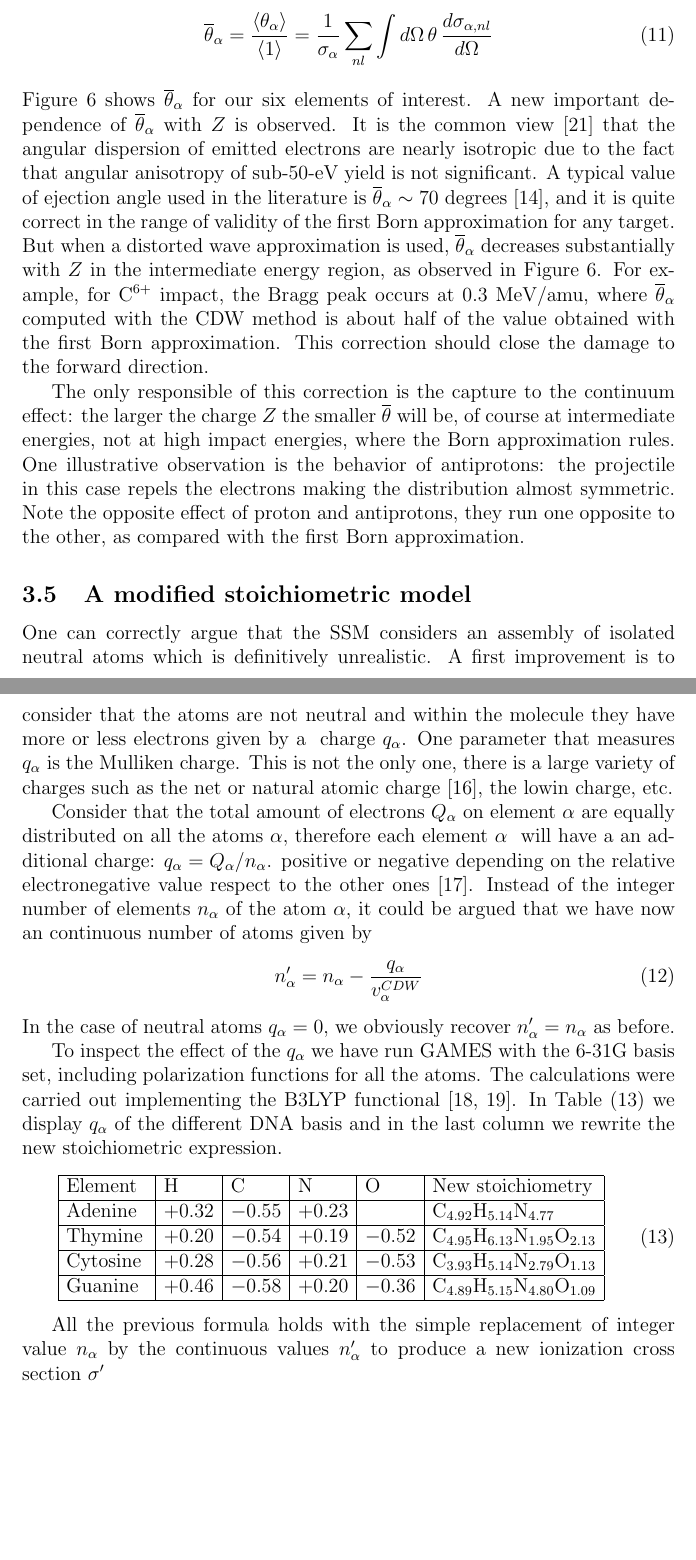
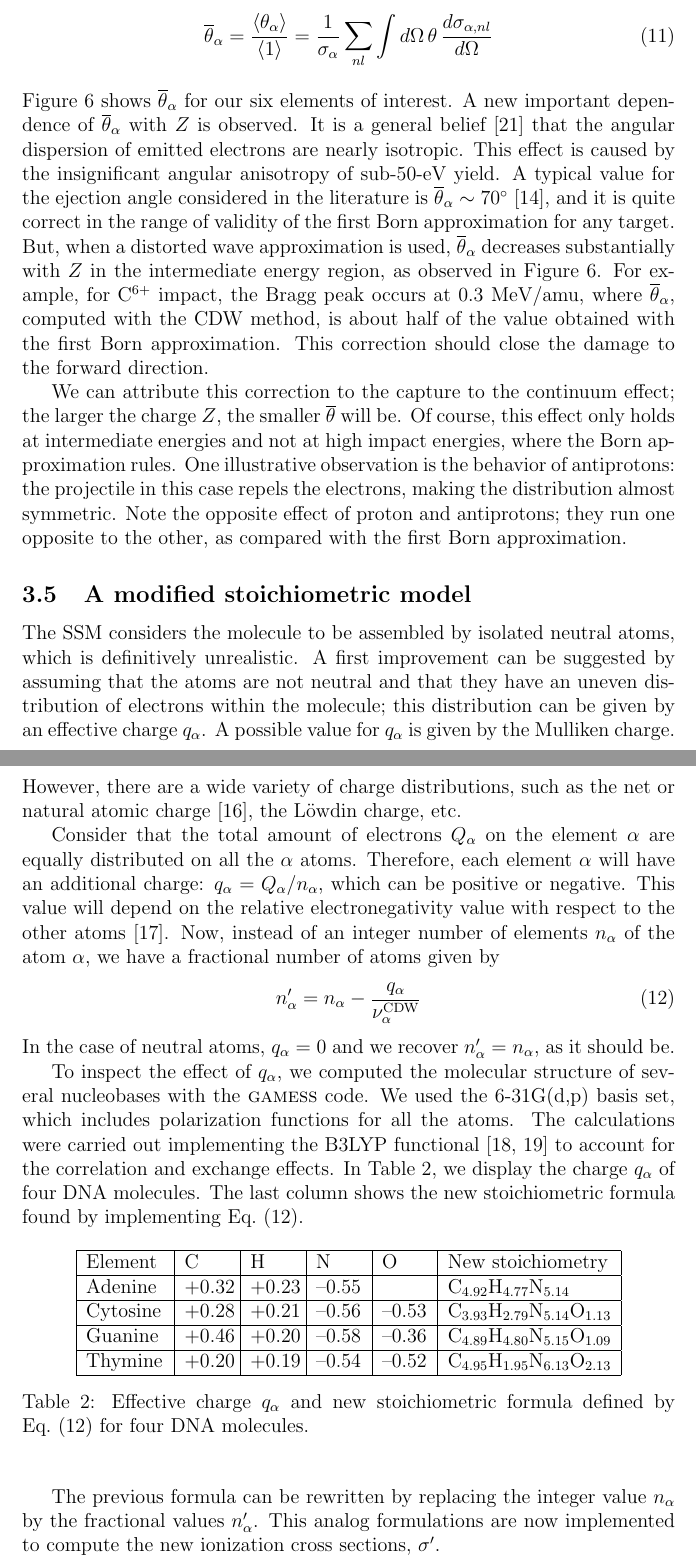
Before and after one commit to xiaogaogaoxiao/ionmol_stoi, a LaTeX paper (NewMonti24.tex): two parts of pages 8 and 9 of 13, joined at a grey line, cut so that both start at the same text, the shorter picture padded with empty space. Compiled offline with pdfLaTeX.

Commit message:
Table 2 modified

```diff
--- a/NewMonti24.tex
+++ b/NewMonti24.tex
@@ -7,6 +7,8 @@
 \usepackage{amsmath}
 \usepackage{graphicx}
 \usepackage{multirow}
+\usepackage{gensymb}
+\usepackage{float}
 
 \usepackage{authblk}
 
@@ -386,82 +387,89 @@ function, and define the mean angle $\overline{\theta}_{\alpha}$ as
 \end{equation}
 Figure 6 shows $\overline{\theta}_{\alpha}$ for our six elements of
 interest. A new important dependence of $\overline{\theta}_{\alpha}$
-with $Z$ is observed. It is the common view~\cite{Rudd1992} that the
-angular dispersion of emitted electrons are nearly isotropic due to the
-fact that angular anisotropy of sub-50-eV yield is not significant.
-A typical value of ejection angle used in the literature is
-$\overline{\theta}_{\alpha}\sim 70$ degrees~\cite{surdutovic2018}, and
+with $Z$ is observed. It is a general belief~\cite{Rudd1992} that the
+angular dispersion of emitted electrons are nearly isotropic. This effect
+is caused by the insignificant angular anisotropy of sub-50-eV yield.
+A typical value for the ejection angle considered in the literature is
+$\overline{\theta}_{\alpha}\sim 70\degree$~\cite{surdutovic2018}, and
 it is quite correct in the range of validity of the first Born
-approximation for any target. But when a distorted wave approximation
+approximation for any target. But, when a distorted wave approximation
 is used, $\overline{\theta}_{\alpha}$ decreases substantially with $Z$
 in the intermediate energy region, as observed in Figure 6.
 For example, for C$^{6+}$ impact, the Bragg peak occurs at 0.3 MeV/amu,
-where $\overline{\theta}_{\alpha}$ computed with the CDW method is
+where $\overline{\theta}_{\alpha}$, computed with the CDW method, is
 about half of the value obtained with the first Born approximation.
 This correction should close the damage to the forward direction.
 
-The only responsible of this correction is the capture to the continuum
-effect: the larger the charge $Z$ the smaller $\overline{\theta}$ will
-be, of course at intermediate energies, not at high impact energies,
-where the Born approximation rules. One illustrative observation is the
-behavior of antiprotons: the projectile in this case repels the
-electrons making the distribution almost symmetric. Note the opposite
-effect of proton and antiprotons, they run one opposite to the other,
-as compared with the first Born approximation.
+We can attribute this correction to the capture to the continuum effect;
+the larger the charge $Z$, the smaller $\overline{\theta}$ will be. Of
+course, this effect only holds at intermediate energies and not at high
+impact energies, where the Born approximation rules. One illustrative
+observation is the behavior of antiprotons: the projectile in this case
+repels the electrons, making the distribution almost symmetric.
+Note the opposite effect of proton and antiprotons; they run one
+opposite to the other, as compared with the first Born approximation.
 
 \subsection{A modified stoichiometric model}
 
-One can correctly argue that\ the SSM considers an assembly of isolated
-neutral atoms which is definitively unrealistic. A first improvement is to
-consider that the atoms are not neutral and within the molecule they have
-more or less electrons given by a \ charge $q_{\alpha }$. One parameter that
-measures $q_{\alpha }$ is the Mulliken charge. This is not the only one,
-there is a large variety of charges such as the net or natural atomic charge
-\cite{lee2003}, the lowin charge, etc.
+The SSM considers the molecule to be assembled by isolated neutral atoms,
+which is definitively unrealistic. A first improvement can be suggested
+by assuming that the atoms are not neutral and that they have an uneven
+distribution of electrons within the molecule; this distribution can be
+given by an effective charge $q_{\alpha}$. A possible value for
+$q_{\alpha}$ is given by the Mulliken charge. However, there are a wide
+variety of charge distributions, such as the net or natural atomic
+charge~\cite{lee2003}, the L\"owdin charge, etc.
 
-Consider\ that the total amount of electrons $Q_{\alpha }\ $on element $%
-\alpha $ are equally distributed on all the atoms $\alpha ,$ therefore each
-element $\alpha \ $\ will have a an additional charge: $q_{\alpha
-}=Q_{\alpha }/n_{\alpha }$. positive or negative depending on the relative
-electronegative value respect to the other ones~\cite{rappe1991}. Instead
-of the integer number of elements $n_{\alpha }$ of the atom $\alpha$, it
-could be argued that we have now an continuous number of atoms given by
+Consider that the total amount of electrons $Q_{\alpha }$ on the element
+$\alpha$ are equally distributed on all the $\alpha$ atoms. Therefore,
+each element $\alpha$ will have an additional charge:
+$q_{\alpha}=Q_{\alpha}/n_{\alpha}$, which can be positive or negative.
+This value will depend on the relative electronegativity value with
+respect to the other atoms~\cite{rappe1991}. Now, instead of an
+integer number of elements $n_{\alpha}$ of the atom $\alpha$, we have a
+fractional number of atoms given by
 \begin{equation}
-n_{\alpha }^{\prime }=n_{\alpha }-\frac{q_{\alpha }}{v_{\alpha }^{CDW}}
-\label{100}
+n_{\alpha }^{\prime }=n_{\alpha }-
+\frac{q_{\alpha }}{\nu_{\alpha }^{\text{CDW}}}
+\label{eq:newstoi}
 \end{equation}%
-In the case of neutral atoms $q_{\alpha }=0,$ we obviously recover $%
-n_{\alpha }^{\prime }=n_{\alpha }$ as before$.$
+In the case of neutral atoms, $q_{\alpha}=0$ and we recover
+$n_{\alpha}^{\prime}=n_{\alpha}$, as it should be.
 
-To inspect the effect of the $q_{\alpha }$ we have run GAMES with the
-6-31G basis set, including polarization functions for all the atoms.
-The calculations were carried out implementing the B3LYP
-functional~\cite{Becke1993,Stephens1994}. In Table~(\ref{110}) we display
-$q_{\alpha }$ of the different DNA basis and in the last column we rewrite
-the new stoichiometric expression.
-\begin{equation}
-\begin{array}{|l|l|l|l|l|l|}
+To inspect the effect of $q_{\alpha}$, we computed the molecular
+structure of several nucleobases with the {\sc gamess} code. We
+used the 6-31G(d,p) basis set, which includes polarization
+functions for all the atoms. The calculations were carried out
+implementing the B3LYP functional~\cite{Becke1993,Stephens1994} to
+account for the correlation and exchange effects.
+In Table~\ref{tab:newstoi}, we display the charge $q_{\alpha}$ of four
+DNA molecules. The last column shows the new stoichiometric formula
+found by implementing Eq.~(\ref{eq:newstoi}).
+\begin{table}[H]
+\begin{center}
+\begin{tabular}{|p{0.12\textwidth}|p{0.07\textwidth}|p{0.07\textwidth}|p{
+0.07\textwidth}|p{0.07\textwidth}|p{0.25\textwidth}|}
 \hline
-\text{Element}\,\,\, & \mathrm{H} & \mathrm{C} & \mathrm{N} & \mathrm{O} &
-\text{New stoichiometry} \\
+Element & C & H & N & O & New stoichiometry \\
 \hline
-\mathrm{Adenine}  & +0.32 & -0.55 & +0.23 &       &
-\mathrm{C}_{4.92}\mathrm{H}_{5.14}\mathrm{N}_{4.77} \\
+Adenine & +0.32 & +0.23 & --0.55 &       & C$_{4.92}$H$_{4.77}$N$_{5.14}$ \\
 \hline
-\mathrm{Thymine}  & +0.20 & -0.54 & +0.19 & -0.52 &
-\mathrm{C}_{4.95}\mathrm{H}_{6.13}\mathrm{N}_{1.95}\mathrm{O}_{2.13} \\
+Cytosine & +0.28 & +0.21 & --0.56 & --0.53 & C$_{3.93}$H$_{2.79}$N$_{5.14}$O$_{1.13}$ \\
 \hline
-\mathrm{Cytosine} & +0.28 & -0.56 & +0.21 & -0.53 &
-\mathrm{C}_{3.93}\mathrm{H}_{5.14}\mathrm{N}_{2.79}\mathrm{O}_{1.13} \\
+Guanine & +0.46 & +0.20 & --0.58 & --0.36 & C$_{4.89}$H$_{4.80}$N$_{5.15}$O$_{1.09}$ \\
 \hline
-\mathrm{Guanine}  & +0.46 & -0.58 & +0.20 & -0.36 &
-\mathrm{C}_{4.89}\mathrm{H}_{5.15}\mathrm{N}_{4.80}\mathrm{O}_{1.09} \\
+Thymine & +0.20 & +0.19 & --0.54 & --0.52 & C$_{4.95}$H$_{1.95}$N$_{6.13}$O$_{2.13}$ \\
 \hline
-\end{array}
-\label{110}
-\end{equation}
+\end{tabular}
+\caption{Effective charge $q_{\alpha}$ and new stoichiometric formula
+defined by Eq.~(\ref{eq:newstoi}) for four DNA molecules.}
+\label{tab:newstoi}
+\end{center}
+\end{table}
 
-All the previous formula holds with the simple replacement of integer value $%
-n_{\alpha }$ by the continuous values\ $n_{\alpha }^{\prime }$ to produce a
-new ionization cross section $\sigma ^{\prime }$
+The previous formula can be rewritten by replacing the integer value
+$n_{\alpha}$ by the fractional values $n_{\alpha}^{\prime}$. This
+analog formulations are now implemented to compute the new ionization
+cross sections, $\sigma^{\prime}$.
 
```
Also changed, not shown: NewMonti24.pdf, NewMonti24.tex (52 more changed lines), 2 other files.
